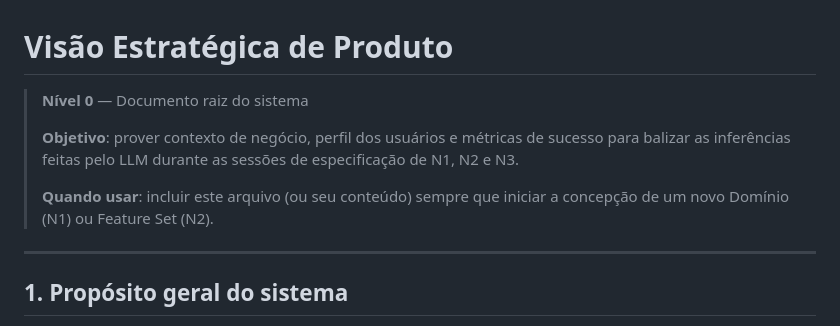
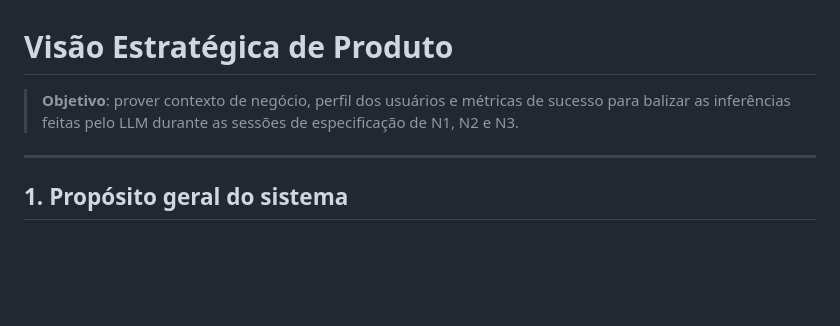
Before and after one commit to andromarcio/schedule-docs, a Markdown page: README.md, the part around the change. Drawn GitHub-style; blank space fills up the shorter version.

Commit message:
Simplify introduction in README.md
Removed redundant introduction section from README.

```diff
--- a/README.md
+++ b/README.md
@@ -1,13 +1,5 @@
 # Visão Estratégica de Produto
-> **Nível 0** — Documento raiz do sistema
->
-> **Objetivo**: prover contexto de negócio, perfil dos usuários e métricas
-> de sucesso para balizar as inferências feitas pelo LLM durante as sessões
-> de especificação de N1, N2 e N3.
->
-> **Quando usar**: incluir este arquivo (ou seu conteúdo) sempre que iniciar
-> a concepção de um novo Domínio (N1) ou Feature Set (N2).
-
+> **Objetivo**: prover contexto de negócio, perfil dos usuários e métricas de sucesso para balizar as inferências feitas pelo LLM durante as sessões de especificação de N1, N2 e N3.
 ---
 
 ## 1. Propósito geral do sistema
```
